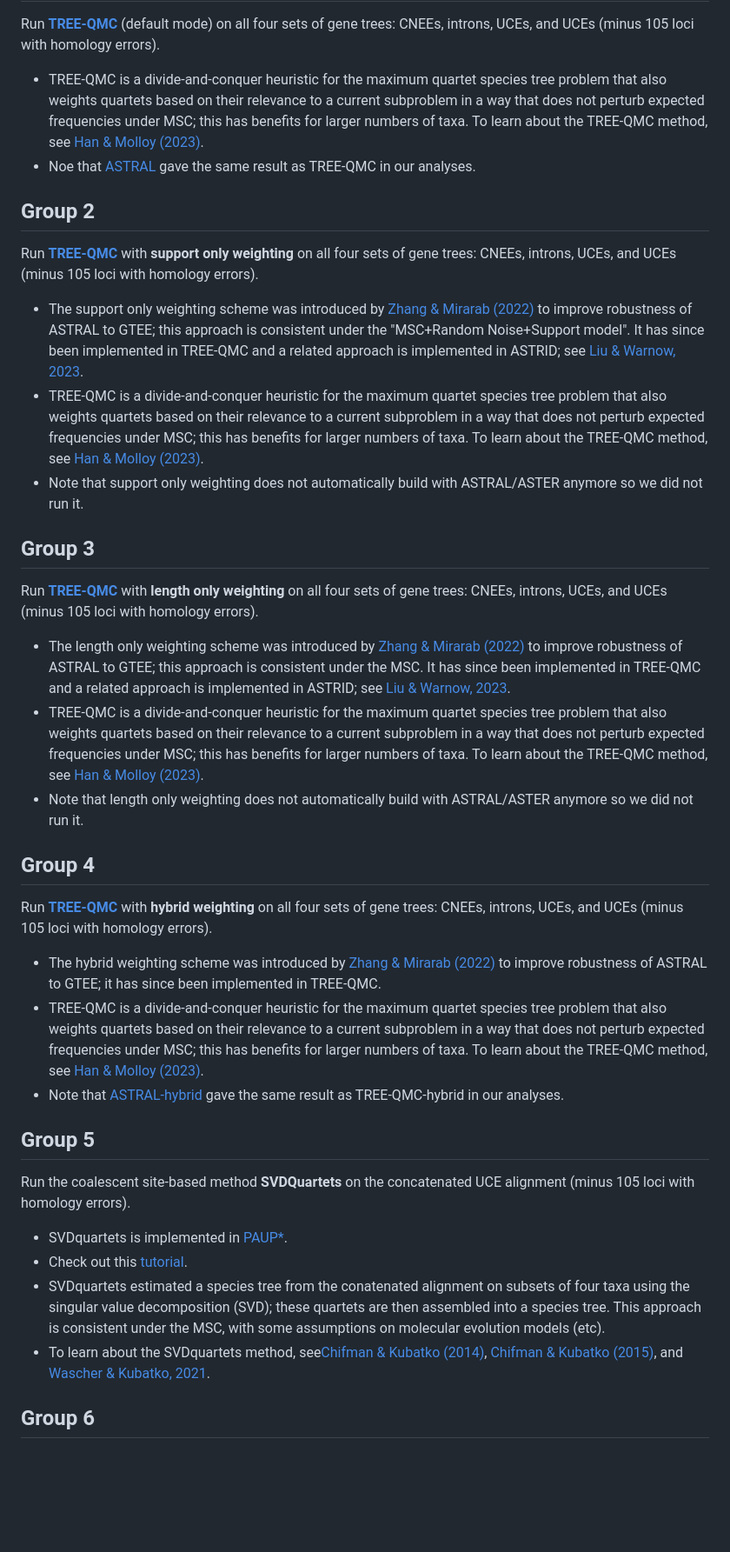
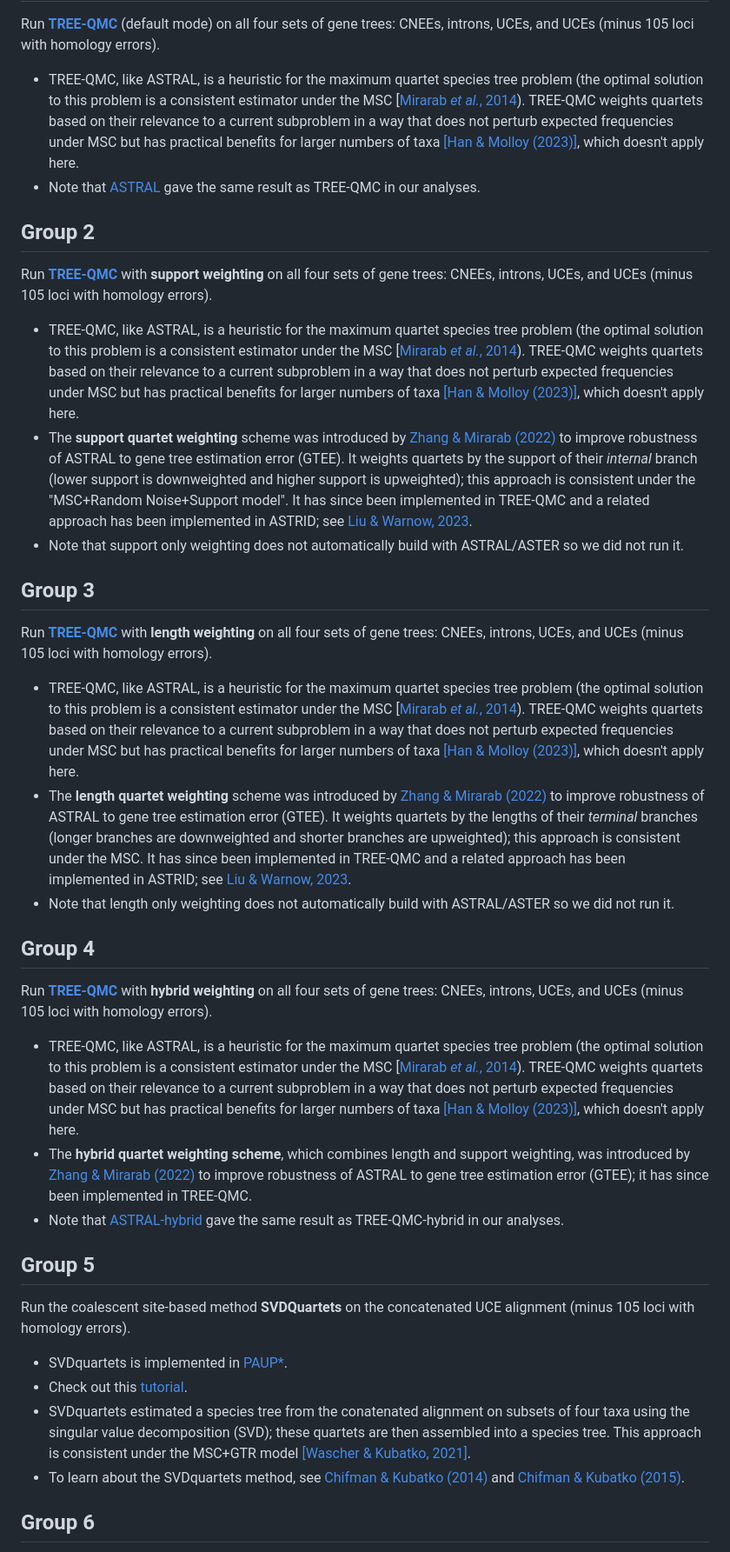
Before and after one commit to molloy-lab/ck-phylo-workshop, a Markdown page: day2/README.md, the part around the change. Shown at 87% size. GitHub-like rendering; blank space fills up the shorter version.

```diff
--- a/day2/README.md
+++ b/day2/README.md
@@ -55,34 +55,34 @@ Group 1
 ---
 Run [**TREE-QMC**](https://github.com/molloy-lab/TREE-QMC) (default mode) on all four sets of gene trees: CNEEs, introns, UCEs, and UCEs (minus 105 loci with homology errors).
 
-*  TREE-QMC is a divide-and-conquer heuristic for the maximum quartet species tree problem that also weights quartets based on their relevance to a current subproblem in a way that does not perturb expected frequencies under MSC; this has benefits for larger numbers of taxa. To learn about the TREE-QMC method, see [Han & Molloy (2023)](https://doi.org/10.1101/gr.277629.122).
-* Noe that [ASTRAL](https://github.com/chaoszhang/ASTER/) gave the same result as TREE-QMC in our analyses.
+*  TREE-QMC, like ASTRAL, is a heuristic for the maximum quartet species tree problem (the optimal solution to this problem is a consistent estimator under the MSC [[Mirarab *et al.*, 2014](https://doi.org/10.1093/bioinformatics/btu462)). TREE-QMC weights quartets based on their relevance to a current subproblem in a way that does not perturb expected frequencies under MSC but has practical benefits for larger numbers of taxa [[Han & Molloy (2023)]](https://doi.org/10.1101/gr.277629.122), which doesn't apply here.
+* Note that [ASTRAL](https://github.com/chaoszhang/ASTER/) gave the same result as TREE-QMC in our analyses.
 
 
 Group 2
 ---
-Run [**TREE-QMC**](https://github.com/molloy-lab/TREE-QMC) with **support only weighting** on all four sets of gene trees: CNEEs, introns, UCEs, and UCEs (minus 105 loci with homology errors).
+Run [**TREE-QMC**](https://github.com/molloy-lab/TREE-QMC) with **support weighting** on all four sets of gene trees: CNEEs, introns, UCEs, and UCEs (minus 105 loci with homology errors).
 
-* The support only weighting scheme was introduced by [Zhang & Mirarab (2022)](https://doi.org/10.1093/molbev/msac215) to improve robustness of ASTRAL to GTEE; this approach is consistent under the "MSC+Random Noise+Support model". It has since been implemented in TREE-QMC and a related approach is implemented in ASTRID; see [Liu & Warnow, 2023](https://doi.org/10.1186/s13015-023-00230-6).
-* TREE-QMC is a divide-and-conquer heuristic for the maximum quartet species tree problem that also weights quartets based on their relevance to a current subproblem in a way that does not perturb expected frequencies under MSC; this has benefits for larger numbers of taxa. To learn about the TREE-QMC method, see [Han & Molloy (2023)](https://doi.org/10.1101/gr.277629.122).
-* Note that support only weighting does not automatically build with ASTRAL/ASTER anymore so we did not run it.
+*  TREE-QMC, like ASTRAL, is a heuristic for the maximum quartet species tree problem (the optimal solution to this problem is a consistent estimator under the MSC [[Mirarab *et al.*, 2014](https://doi.org/10.1093/bioinformatics/btu462)). TREE-QMC weights quartets based on their relevance to a current subproblem in a way that does not perturb expected frequencies under MSC but has practical benefits for larger numbers of taxa [[Han & Molloy (2023)]](https://doi.org/10.1101/gr.277629.122), which doesn't apply here.
+* The **support quartet weighting** scheme was introduced by [Zhang & Mirarab (2022)](https://doi.org/10.1093/molbev/msac215) to improve robustness of ASTRAL to gene tree estimation error (GTEE). It weights quartets by the support of their *internal* branch (lower support is downweighted and higher support is upweighted); this approach is consistent under the "MSC+Random Noise+Support model". It has since been implemented in TREE-QMC and a related approach has been implemented in ASTRID; see [Liu & Warnow, 2023](https://doi.org/10.1186/s13015-023-00230-6).
+* Note that support only weighting does not automatically build with ASTRAL/ASTER so we did not run it.
 
 
 Group 3
 ---
-Run [**TREE-QMC**](https://github.com/molloy-lab/TREE-QMC) with **length only weighting** on all four sets of gene trees: CNEEs, introns, UCEs, and UCEs (minus 105 loci with homology errors).
+Run [**TREE-QMC**](https://github.com/molloy-lab/TREE-QMC) with **length weighting** on all four sets of gene trees: CNEEs, introns, UCEs, and UCEs (minus 105 loci with homology errors).
 
-* The length only weighting scheme was introduced by [Zhang & Mirarab (2022)](https://doi.org/10.1093/molbev/msac215) to improve robustness of ASTRAL to GTEE;  this approach is consistent under the MSC. It has since been implemented in TREE-QMC and a related approach is implemented in ASTRID; see [Liu & Warnow, 2023](https://doi.org/10.1186/s13015-023-00230-6).
-*  TREE-QMC is a divide-and-conquer heuristic for the maximum quartet species tree problem that also weights quartets based on their relevance to a current subproblem in a way that does not perturb expected frequencies under MSC; this has benefits for larger numbers of taxa. To learn about the TREE-QMC method, see [Han & Molloy (2023)](https://doi.org/10.1101/gr.277629.122).
-* Note that length only weighting does not automatically build with ASTRAL/ASTER anymore so we did not run it.
+*  TREE-QMC, like ASTRAL, is a heuristic for the maximum quartet species tree problem (the optimal solution to this problem is a consistent estimator under the MSC [[Mirarab *et al.*, 2014](https://doi.org/10.1093/bioinformatics/btu462)). TREE-QMC weights quartets based on their relevance to a current subproblem in a way that does not perturb expected frequencies under MSC but has practical benefits for larger numbers of taxa [[Han & Molloy (2023)]](https://doi.org/10.1101/gr.277629.122), which doesn't apply here.
+* The **length quartet weighting** scheme was introduced by [Zhang & Mirarab (2022)](https://doi.org/10.1093/molbev/msac215) to improve robustness of ASTRAL to gene tree estimation error (GTEE). It weights quartets by the lengths of their *terminal* branches (longer branches are downweighted and shorter branches are upweighted); this approach is consistent under the MSC. It has since been implemented in TREE-QMC and a related approach has been implemented in ASTRID; see [Liu & Warnow, 2023](https://doi.org/10.1186/s13015-023-00230-6).
+* Note that length only weighting does not automatically build with ASTRAL/ASTER so we did not run it.
 
 
 Group 4
 ---
 Run [**TREE-QMC**](https://github.com/molloy-lab/TREE-QMC) with **hybrid weighting** on all four sets of gene trees: CNEEs, introns, UCEs, and UCEs (minus 105 loci with homology errors).
 
-* The hybrid weighting scheme was introduced by [Zhang & Mirarab (2022)](https://doi.org/10.1093/molbev/msac215) to improve robustness of ASTRAL to GTEE; it has since been implemented in TREE-QMC.
-*  TREE-QMC is a divide-and-conquer heuristic for the maximum quartet species tree problem that also weights quartets based on their relevance to a current subproblem in a way that does not perturb expected frequencies under MSC; this has benefits for larger numbers of taxa. To learn about the TREE-QMC method, see [Han & Molloy (2023)](https://doi.org/10.1101/gr.277629.122).
+*  TREE-QMC, like ASTRAL, is a heuristic for the maximum quartet species tree problem (the optimal solution to this problem is a consistent estimator under the MSC [[Mirarab *et al.*, 2014](https://doi.org/10.1093/bioinformatics/btu462)). TREE-QMC weights quartets based on their relevance to a current subproblem in a way that does not perturb expected frequencies under MSC but has practical benefits for larger numbers of taxa [[Han & Molloy (2023)]](https://doi.org/10.1101/gr.277629.122), which doesn't apply here.
+* The **hybrid quartet weighting scheme**, which combines length and support weighting, was introduced by [Zhang & Mirarab (2022)](https://doi.org/10.1093/molbev/msac215) to improve robustness of ASTRAL to gene tree estimation error (GTEE); it has since been implemented in TREE-QMC.
 * Note that [ASTRAL-hybrid](https://github.com/chaoszhang/ASTER/) gave the same result as TREE-QMC-hybrid in our analyses.
 
 Group 5
@@ -91,8 +91,8 @@ Run the coalescent site-based method **SVDQuartets** on the concatenated UCE ali
 
 * SVDquartets is implemented in [PAUP*](https://paup.phylosolutions.com).
 * Check out this [tutorial](https://www.asc.ohio-state.edu/kubatko.2//phylogenomics2019/SpeciesTreeTutorial.html).
-* SVDquartets estimated a species tree from the conatenated alignment on subsets of four taxa using the singular value decomposition (SVD); these quartets are then assembled into a species tree. This approach is consistent under the MSC, with some assumptions on molecular evolution models (etc).
-* To learn about the SVDquartets method, see[Chifman & Kubatko (2014)](https://doi.org/10.1093/bioinformatics/btu530), [Chifman & Kubatko (2015)](https://doi.org/10.1016/j.jtbi.2015.03.006), and [Wascher & Kubatko, 2021](https://doi.org/10.1093/sysbio/syaa039).
+* SVDquartets estimated a species tree from the conatenated alignment on subsets of four taxa using the singular value decomposition (SVD); these quartets are then assembled into a species tree. This approach is consistent under the MSC+GTR model [[Wascher & Kubatko, 2021]](https://doi.org/10.1093/sysbio/syaa039).
+* To learn about the SVDquartets method, see [Chifman & Kubatko (2014)](https://doi.org/10.1093/bioinformatics/btu530) and [Chifman & Kubatko (2015)](https://doi.org/10.1016/j.jtbi.2015.03.006).
 
 
 Group 6
```
